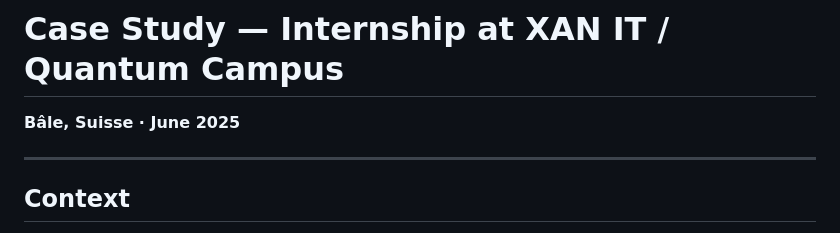
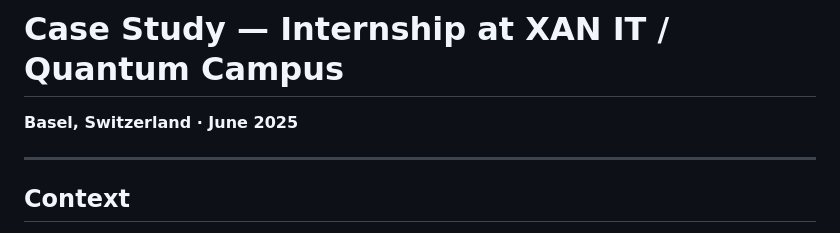
Before and after one commit to cyliannl/cylian.nl, a Markdown page: experience/XAN IT - June 2025.md, the part around the change. Rendered like a GitHub page.

```diff
--- a/experience/XAN IT - June 2025.md
+++ b/experience/XAN IT - June 2025.md
@@ -1,5 +1,5 @@
 # Case Study — Internship at XAN IT / Quantum Campus
-**Bâle, Suisse · June 2025**
+**Basel, Switzerland · June 2025**
 
 ---
 
```
